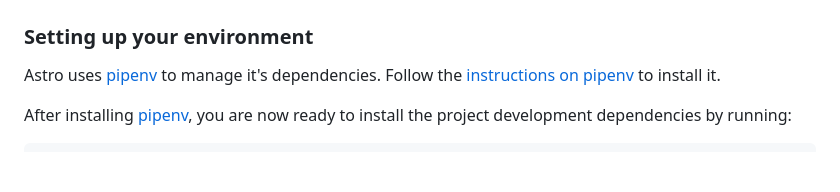
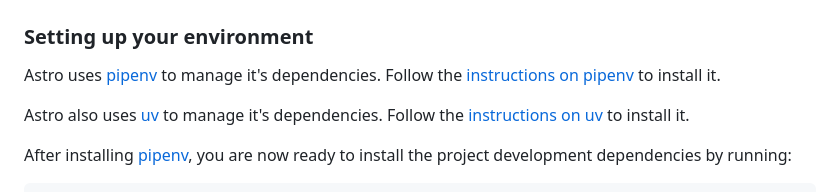
Before and after one commit to RedHatInsights/astro-virtual-assistant, a Markdown page: README.md, the part around the change. Rendered like a GitHub page; blank space fills up the shorter version.

Commit message:
Add uv package manager info to readme

```diff
--- a/README.md
+++ b/README.md
@@ -11,6 +11,9 @@ Warning: Instructions below might be outdated
 
 Astro uses [pipenv](https://pypi.org/project/) to manage it's dependencies.
 Follow the [instructions on pipenv](https://pypi.org/project/pipenv/#installation) to install it.
+
+Astro also uses [uv](https://pypi.org/project/uv/) to manage it's dependencies.
+Follow the [instructions on uv](https://pypi.org/project/uv/#installation) to install it.
 
 After installing [pipenv](https://pypi.org/project/), you are now ready to install the project development dependencies
 by running:
```
